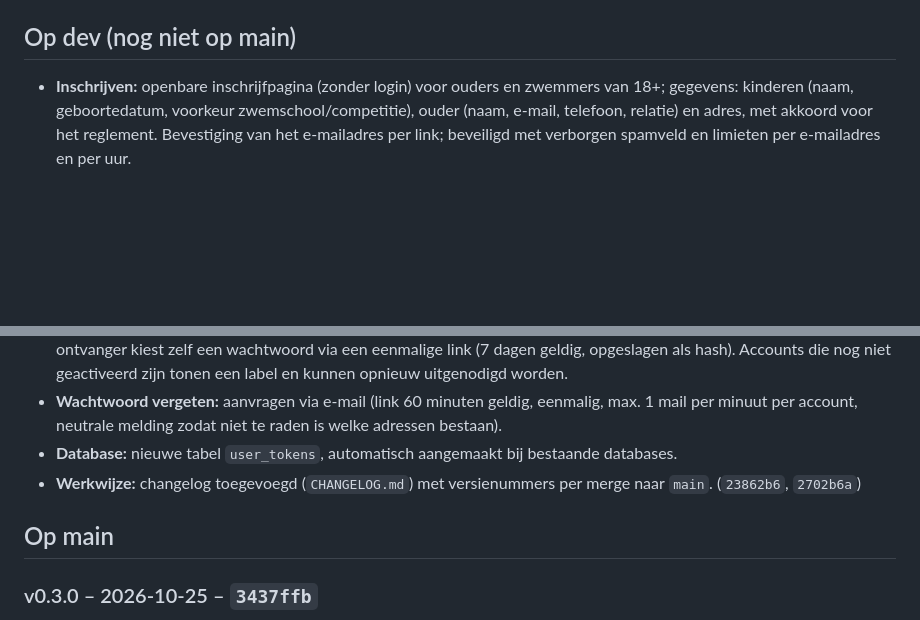
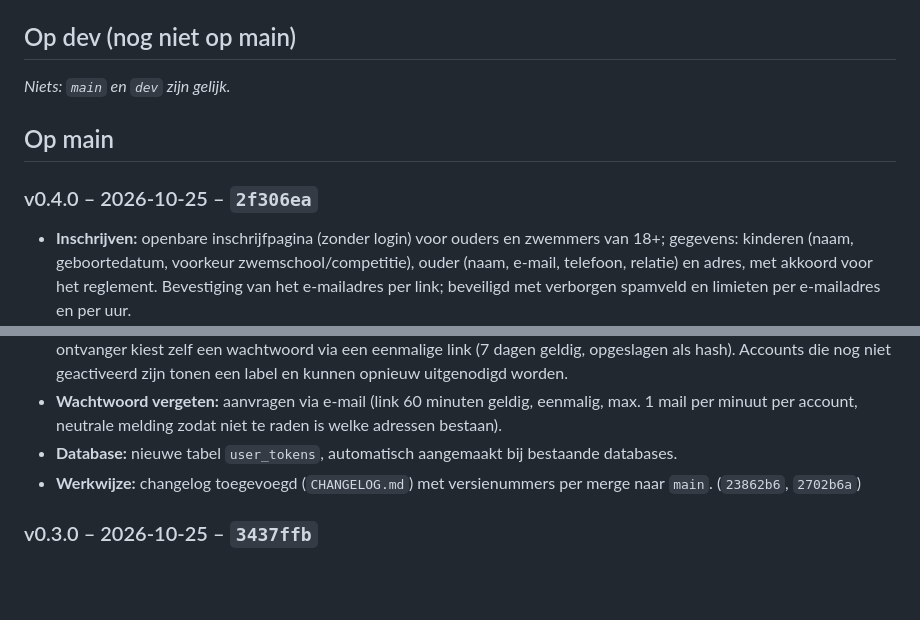
Before and after one commit to Tomke1984/hzs, a Markdown page: CHANGELOG.md, 2 parts joined by grey strips. GitHub-like rendering; blank space fills up the shorter version.

Commit message:
Changelog: v0.4.0 naar main
Co-Authored-By: Claude Sonnet 5.5 <noreply@anthropic.com>
Claude-Session: https://claude.ai/code/session_018ZrfJxkKFscXQvkYmQZNDx

```diff
--- a/CHANGELOG.md
+++ b/CHANGELOG.md
@@ -5,6 +5,11 @@ Zodra `dev` naar `main` gaat (enkel na goedkeuring), verhuizen die regels naar e
 
 ## Op dev (nog niet op main)
 
+_Niets: `main` en `dev` zijn gelijk._
+
+## Op main
+
+### v0.4.0 – 2026-10-25 – `2f306ea`
 - **Inschrijven:** openbare inschrijfpagina (zonder login) voor ouders en zwemmers van 18+; gegevens: kinderen (naam, geboortedatum, voorkeur zwemschool/competitie), ouder (naam, e-mail, telefoon, relatie) en adres, met akkoord voor het reglement. Bevestiging van het e-mailadres per link; beveiligd met verborgen spamveld en limieten per e-mailadres en per uur.
 - **Bestuur beoordeelt:** nieuw scherm *Inschrijvingen* (te beoordelen / afgehandeld) met melding op het overzicht en teller in het menu. Goedkeuren maakt de leden aan (met adres en telefoon), koppelt de ouder, wijst optioneel een groep toe en stuurt de uitnodiging; een bestaand ouderaccount wordt hergebruikt. Afwijzen stuurt een mail met reden. Waarschuwing bij mogelijk al bestaand lid; uitnodiging opnieuw versturen kan vanuit de inschrijving.
 - **Rol Bestuur:** nieuwe rol met clubbrede toegang tot leden (incl. contactgegevens), groepen, activiteiten, aanwezigheid en inschrijvingen, zonder gebruikersbeheer. Bestaande databases krijgen de rol en het nieuwe recht automatisch. Demo-account `bestuur@demo.local`.
@@ -15,8 +20,6 @@ Zodra `dev` naar `main` gaat (enkel na goedkeuring), verhuizen die regels naar e
 - **Wachtwoord vergeten:** aanvragen via e-mail (link 60 minuten geldig, eenmalig, max. 1 mail per minuut per account, neutrale melding zodat niet te raden is welke adressen bestaan).
 - **Database:** nieuwe tabel `user_tokens`, automatisch aangemaakt bij bestaande databases.
 - **Werkwijze:** changelog toegevoegd (`CHANGELOG.md`) met versienummers per merge naar `main`. (`23862b6`, `2702b6a`)
-
-## Op main
 
 ### v0.3.0 – 2026-10-25 – `3437ffb`
 - **Gebruikers:** gebruikerslijst met tabbladen *Beheer en trainers* en *Ouders en zwemmers* (aantallen + zoeken). Op de ledenpagina maakt de beheerder met één klik een eigen account voor een lid (rol Zwemmer, gegevens vooraf ingevuld). (`ad8cef8`)
```
